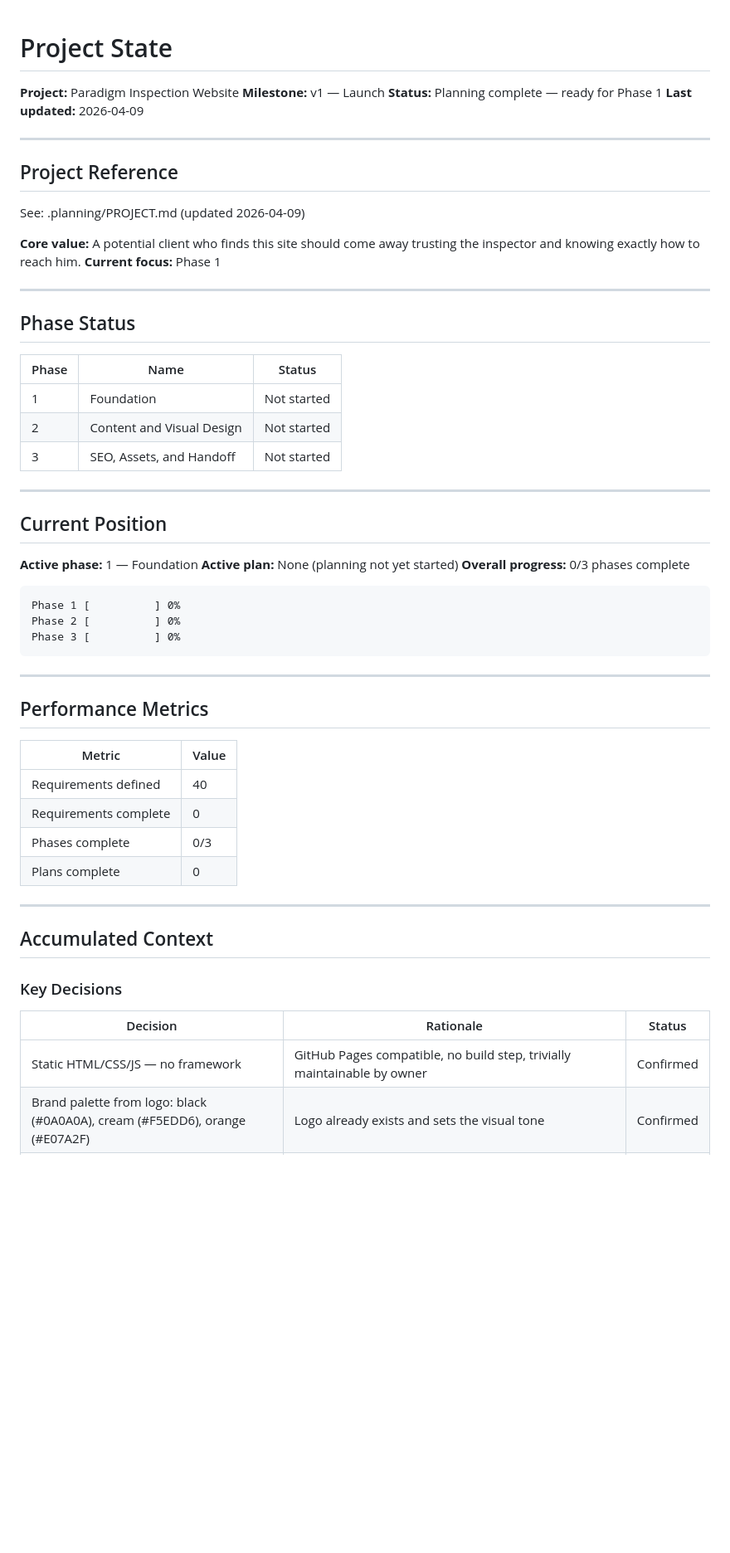
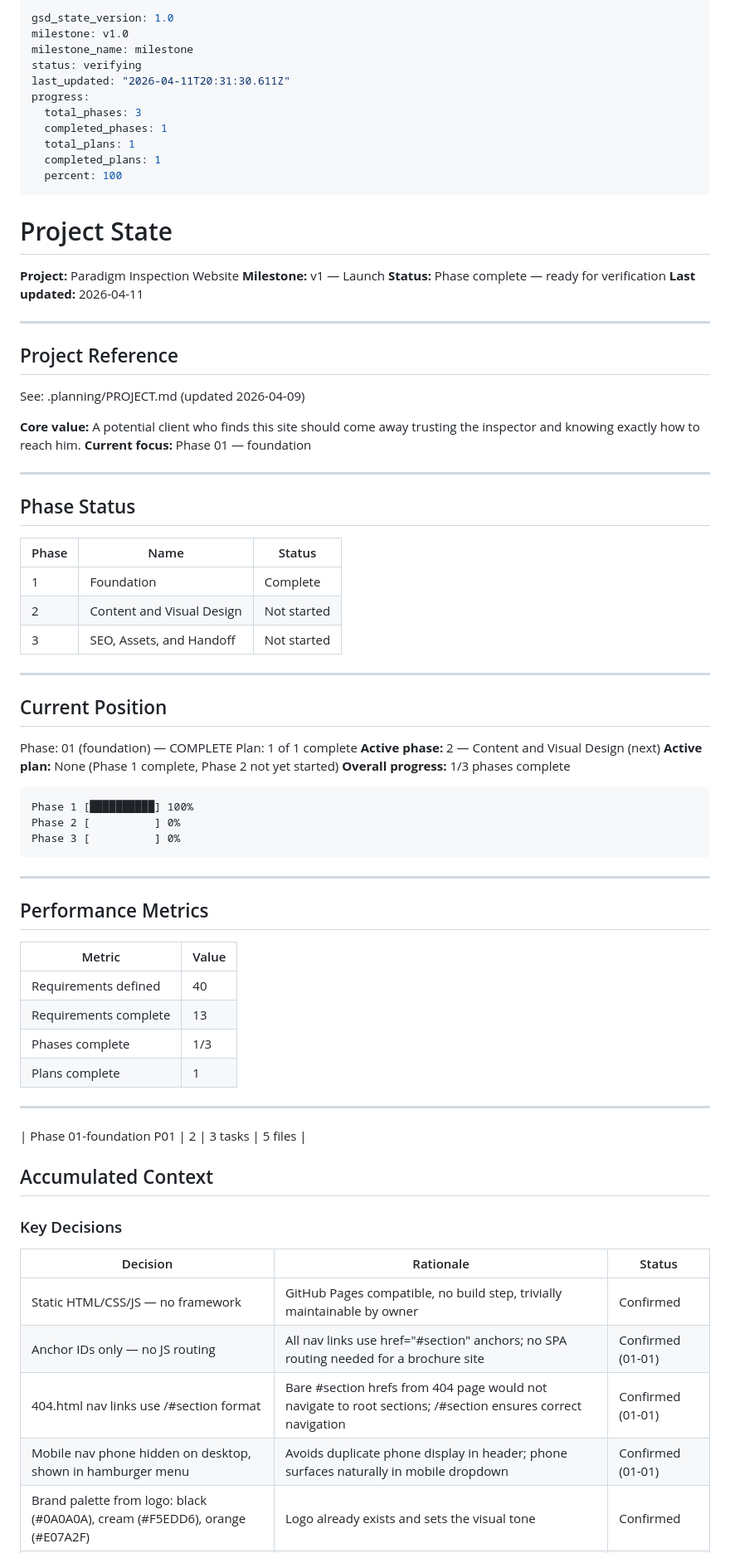
Before and after one commit to dillon-pi/paradigm-inspection, a Markdown page: .planning/STATE.md, the part around the change. Shown at 83% size. GitHub-like rendering; blank space fills up the shorter version.

Commit message:
docs(01-01): complete site shell plan — 34/34 checks pass, all 5 files deployed
- 01-01-SUMMARY.md: plan execution summary with decisions, deviations (none), known stubs
- STATE.md: Phase 1 marked complete, 13/40 requirements done, decisions logged
- ROADMAP.md: Phase 1 progress updated (1/1 plans complete)

````diff
--- a/.planning/STATE.md
+++ b/.planning/STATE.md
@@ -1,9 +1,23 @@
+---
+gsd_state_version: 1.0
+milestone: v1.0
+milestone_name: milestone
+status: verifying
+last_updated: "2026-04-11T20:31:30.611Z"
+progress:
+  total_phases: 3
+  completed_phases: 1
+  total_plans: 1
+  completed_plans: 1
+  percent: 100
+---
+
 # Project State
 
 **Project:** Paradigm Inspection Website
 **Milestone:** v1 — Launch
-**Status:** Planning complete — ready for Phase 1
-**Last updated:** 2026-04-09
+**Status:** Phase complete — ready for verification
+**Last updated:** 2026-04-11
 
 ---
 
@@ -12,7 +26,7 @@
 See: .planning/PROJECT.md (updated 2026-04-09)
 
 **Core value:** A potential client who finds this site should come away trusting the inspector and knowing exactly how to reach him.
-**Current focus:** Phase 1
+**Current focus:** Phase 01 — foundation
 
 ---
 
@@ -20,7 +34,7 @@ See: .planning/PROJECT.md (updated 2026-04-09)
 
 | Phase | Name | Status |
 |-------|------|--------|
-| 1 | Foundation | Not started |
+| 1 | Foundation | Complete |
 | 2 | Content and Visual Design | Not started |
 | 3 | SEO, Assets, and Handoff | Not started |
 
@@ -28,12 +42,14 @@ See: .planning/PROJECT.md (updated 2026-04-09)
 
 ## Current Position
 
-**Active phase:** 1 — Foundation
-**Active plan:** None (planning not yet started)
-**Overall progress:** 0/3 phases complete
+Phase: 01 (foundation) — COMPLETE
+Plan: 1 of 1 complete
+**Active phase:** 2 — Content and Visual Design (next)
+**Active plan:** None (Phase 1 complete, Phase 2 not yet started)
+**Overall progress:** 1/3 phases complete
 
 ```
-Phase 1 [          ] 0%
+Phase 1 [██████████] 100%
 Phase 2 [          ] 0%
 Phase 3 [          ] 0%
 ```
@@ -45,11 +61,12 @@ Phase 3 [          ] 0%
 | Metric | Value |
 |--------|-------|
 | Requirements defined | 40 |
-| Requirements complete | 0 |
-| Phases complete | 0/3 |
-| Plans complete | 0 |
+| Requirements complete | 13 |
+| Phases complete | 1/3 |
+| Plans complete | 1 |
 
 ---
+| Phase 01-foundation P01 | 2 | 3 tasks | 5 files |
 
 ## Accumulated Context
 
@@ -58,6 +75,9 @@ Phase 3 [          ] 0%
 | Decision | Rationale | Status |
 |----------|-----------|--------|
 | Static HTML/CSS/JS — no framework | GitHub Pages compatible, no build step, trivially maintainable by owner | Confirmed |
+| Anchor IDs only — no JS routing | All nav links use href="#section" anchors; no SPA routing needed for a brochure site | Confirmed (01-01) |
+| 404.html nav links use /#section format | Bare #section hrefs from 404 page would not navigate to root sections; /#section ensures correct navigation | Confirmed (01-01) |
+| Mobile nav phone hidden on desktop, shown in hamburger menu | Avoids duplicate phone display in header; phone surfaces naturally in mobile dropdown | Confirmed (01-01) |
 | Brand palette from logo: black (#0A0A0A), cream (#F5EDD6), orange (#E07A2F) | Logo already exists and sets the visual tone | Confirmed |
 | Placeholder content throughout, clearly marked | Owner is early-stage — all real content (bio, photos, license number) to be filled in before launch | Confirmed |
 | Phone + email + social as contact (no booking widget) | Owner handles scheduling directly; reduces complexity | Confirmed |
````
Also changed, not shown: .planning/ROADMAP.md (+4 -4 lines), 1 other file.
